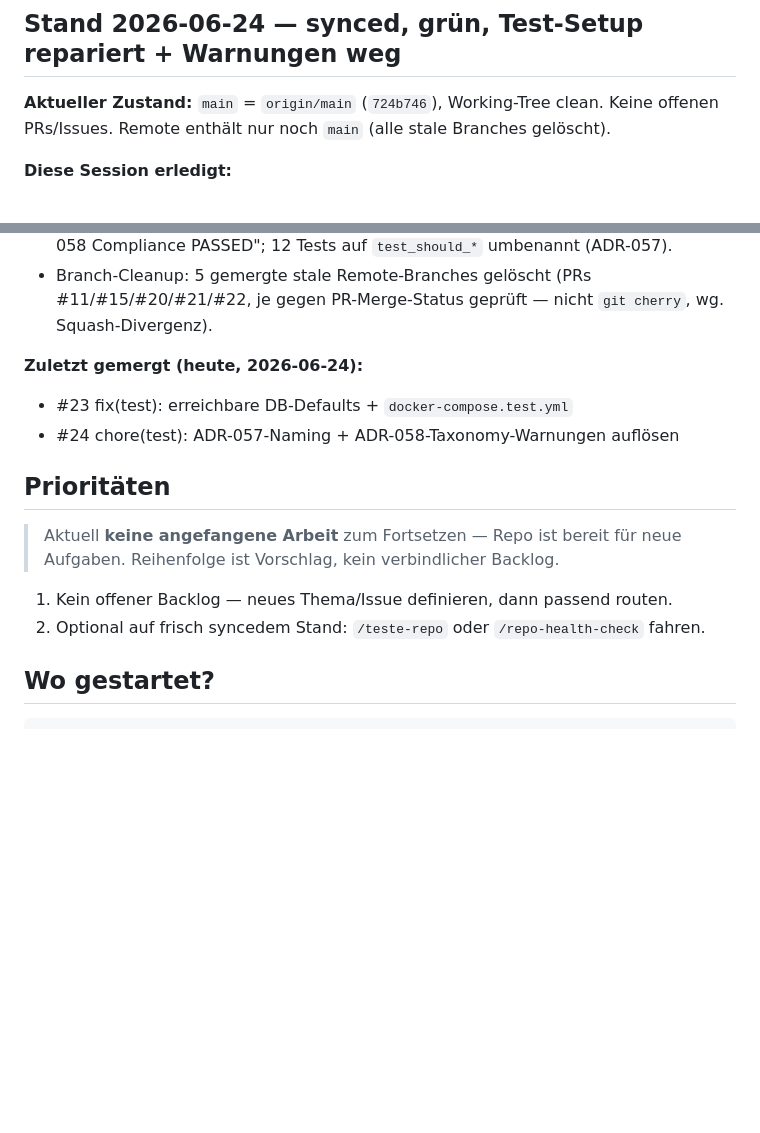
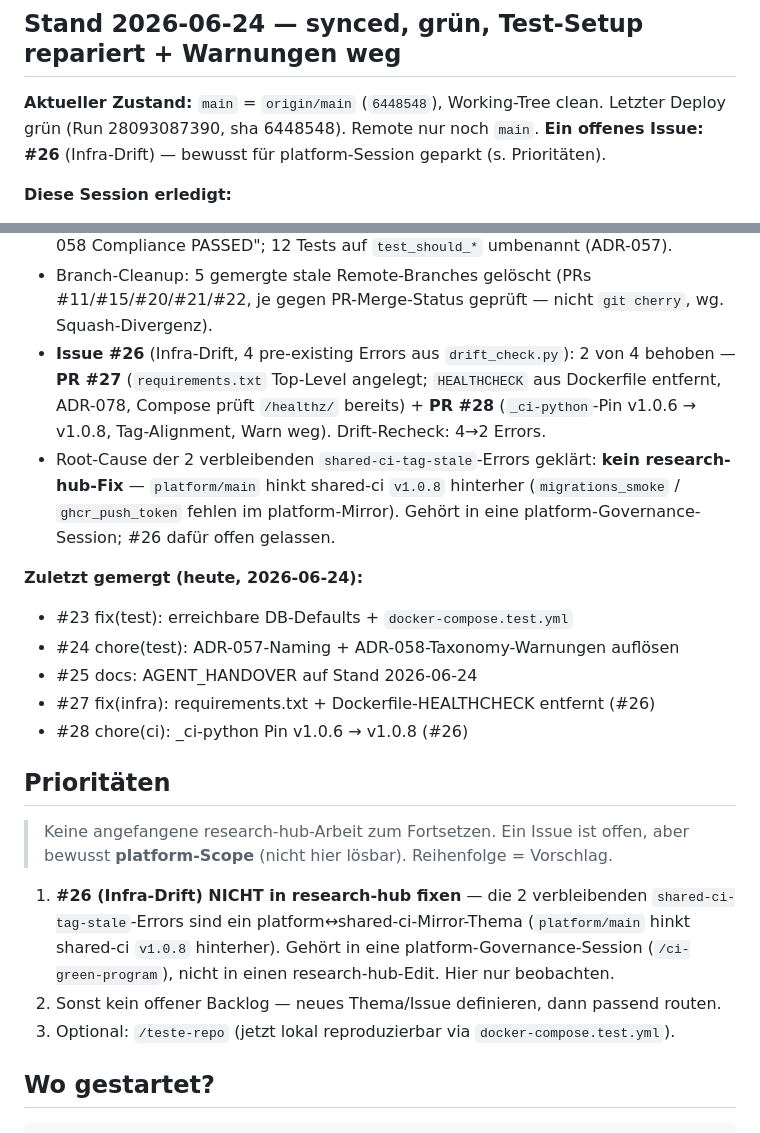
Before and after one commit to achimdehnert/research-hub, a Markdown page: AGENT_HANDOVER.md, 2 parts joined by grey strips. GitHub-like rendering; blank space fills up the shorter version.

Commit message:
docs: AGENT_HANDOVER auf Stand 6448548 (#26 2/4 behoben via #27/#28, Rest platform-Scope) [skip ci] (#29)
Co-authored-by: Claude Opus 4.8 (1M context) <noreply@anthropic.com>

```diff
--- a/AGENT_HANDOVER.md
+++ b/AGENT_HANDOVER.md
@@ -7,8 +7,9 @@
 
 ## Stand 2026-06-24 — synced, grün, Test-Setup repariert + Warnungen weg
 
-**Aktueller Zustand:** `main` = `origin/main` (`724b746`), Working-Tree clean.
-Keine offenen PRs/Issues. Remote enthält nur noch `main` (alle stale Branches gelöscht).
+**Aktueller Zustand:** `main` = `origin/main` (`6448548`), Working-Tree clean.
+Letzter Deploy grün (Run 28093087390, sha 6448548). Remote nur noch `main`.
+**Ein offenes Issue: #26** (Infra-Drift) — bewusst für platform-Session geparkt (s. Prioritäten).
 
 **Diese Session erledigt:**
 - `/teste-repo` gefahren: 102 „Fehler" als reine Infrastruktur entlarvt (fehlendes
@@ -25,18 +26,34 @@ Keine offenen PRs/Issues. Remote enthält nur noch `main` (alle stale Branches g
   umbenannt (ADR-057).
 - Branch-Cleanup: 5 gemergte stale Remote-Branches gelöscht (PRs #11/#15/#20/#21/#22,
   je gegen PR-Merge-Status geprüft — nicht `git cherry`, wg. Squash-Divergenz).
+- **Issue #26** (Infra-Drift, 4 pre-existing Errors aus `drift_check.py`): 2 von 4
+  behoben — **PR #27** (`requirements.txt` Top-Level angelegt; `HEALTHCHECK` aus
+  Dockerfile entfernt, ADR-078, Compose prüft `/healthz/` bereits) + **PR #28**
+  (`_ci-python`-Pin v1.0.6 → v1.0.8, Tag-Alignment, Warn weg). Drift-Recheck: 4→2 Errors.
+- Root-Cause der 2 verbleibenden `shared-ci-tag-stale`-Errors geklärt: **kein
+  research-hub-Fix** — `platform/main` hinkt shared-ci `v1.0.8` hinterher
+  (`migrations_smoke` / `ghcr_push_token` fehlen im platform-Mirror). Gehört in
+  eine platform-Governance-Session; #26 dafür offen gelassen.
 
 **Zuletzt gemergt (heute, 2026-06-24):**
 - #23 fix(test): erreichbare DB-Defaults + `docker-compose.test.yml`
 - #24 chore(test): ADR-057-Naming + ADR-058-Taxonomy-Warnungen auflösen
+- #25 docs: AGENT_HANDOVER auf Stand 2026-06-24
+- #27 fix(infra): requirements.txt + Dockerfile-HEALTHCHECK entfernt (#26)
+- #28 chore(ci): _ci-python Pin v1.0.6 → v1.0.8 (#26)
 
 ## Prioritäten
 
-> Aktuell **keine angefangene Arbeit** zum Fortsetzen — Repo ist bereit für neue Aufgaben.
-> Reihenfolge ist Vorschlag, kein verbindlicher Backlog.
+> Keine angefangene research-hub-Arbeit zum Fortsetzen. Ein Issue ist offen,
+> aber bewusst **platform-Scope** (nicht hier lösbar). Reihenfolge = Vorschlag.
 
-1. Kein offener Backlog — neues Thema/Issue definieren, dann passend routen.
-2. Optional auf frisch syncedem Stand: `/teste-repo` oder `/repo-health-check` fahren.
+1. **#26 (Infra-Drift) NICHT in research-hub fixen** — die 2 verbleibenden
+   `shared-ci-tag-stale`-Errors sind ein platform↔shared-ci-Mirror-Thema
+   (`platform/main` hinkt shared-ci `v1.0.8` hinterher). Gehört in eine
+   platform-Governance-Session (`/ci-green-program`), nicht in einen
+   research-hub-Edit. Hier nur beobachten.
+2. Sonst kein offener Backlog — neues Thema/Issue definieren, dann passend routen.
+3. Optional: `/teste-repo` (jetzt lokal reproduzierbar via `docker-compose.test.yml`).
 
 ## Wo gestartet?
 
```
